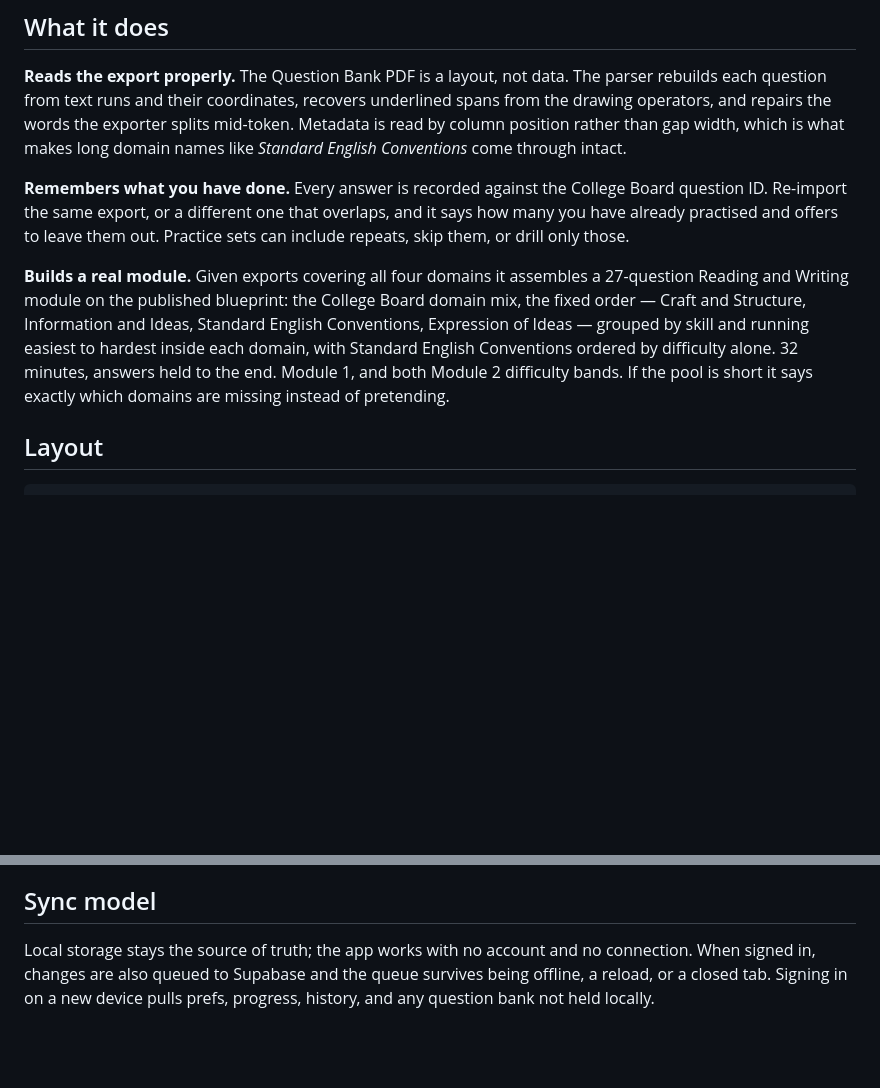
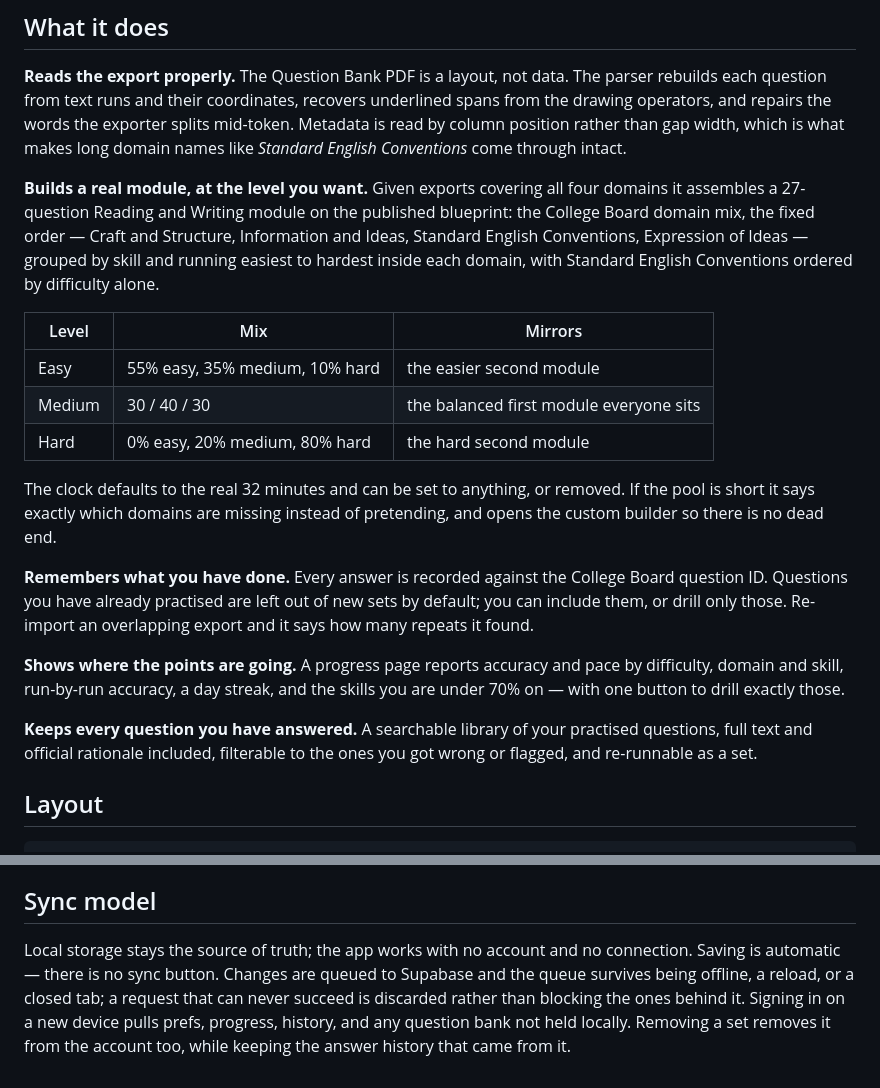
Before and after one commit to AvagHovhannisyann/sat, a Markdown page: README.md, 2 parts joined by grey strips. GitHub-like rendering; blank space fills up the shorter version.

Commit message:
Document practice levels, progress page and practised-question library

```diff
--- a/README.md
+++ b/README.md
@@ -17,19 +17,35 @@ splits mid-token. Metadata is read by column position rather than gap width,
 which is what makes long domain names like *Standard English Conventions* come
 through intact.
 
+**Builds a real module, at the level you want.** Given exports covering all four
+domains it assembles a 27-question Reading and Writing module on the published
+blueprint: the College Board domain mix, the fixed order — Craft and Structure,
+Information and Ideas, Standard English Conventions, Expression of Ideas —
+grouped by skill and running easiest to hardest inside each domain, with
+Standard English Conventions ordered by difficulty alone.
+
+| Level | Mix | Mirrors |
+|---|---|---|
+| Easy | 55% easy, 35% medium, 10% hard | the easier second module |
+| Medium | 30 / 40 / 30 | the balanced first module everyone sits |
+| Hard | 0% easy, 20% medium, 80% hard | the hard second module |
+
+The clock defaults to the real 32 minutes and can be set to anything, or removed.
+If the pool is short it says exactly which domains are missing instead of
+pretending, and opens the custom builder so there is no dead end.
+
 **Remembers what you have done.** Every answer is recorded against the College
-Board question ID. Re-import the same export, or a different one that overlaps,
-and it says how many you have already practised and offers to leave them out.
-Practice sets can include repeats, skip them, or drill only those.
+Board question ID. Questions you have already practised are left out of new
+sets by default; you can include them, or drill only those. Re-import an
+overlapping export and it says how many repeats it found.
 
-**Builds a real module.** Given exports covering all four domains it assembles a
-27-question Reading and Writing module on the published blueprint: the College
-Board domain mix, the fixed order — Craft and Structure, Information and Ideas,
-Standard English Conventions, Expression of Ideas — grouped by skill and running
-easiest to hardest inside each domain, with Standard English Conventions ordered
-by difficulty alone. 32 minutes, answers held to the end. Module 1, and both
-Module 2 difficulty bands. If the pool is short it says exactly which domains
-are missing instead of pretending.
+**Shows where the points are going.** A progress page reports accuracy and pace
+by difficulty, domain and skill, run-by-run accuracy, a day streak, and the
+skills you are under 70% on — with one button to drill exactly those.
+
+**Keeps every question you have answered.** A searchable library of your
+practised questions, full text and official rationale included, filterable to
+the ones you got wrong or flagged, and re-runnable as a set.
 
 ## Layout
 
@@ -71,6 +87,9 @@ instead of inflating the counts.
 ## Sync model
 
 Local storage stays the source of truth; the app works with no account and no
-connection. When signed in, changes are also queued to Supabase and the queue
-survives being offline, a reload, or a closed tab. Signing in on a new device
-pulls prefs, progress, history, and any question bank not held locally.
+connection. Saving is automatic — there is no sync button. Changes are queued to
+Supabase and the queue survives being offline, a reload, or a closed tab; a
+request that can never succeed is discarded rather than blocking the ones behind
+it. Signing in on a new device pulls prefs, progress, history, and any question
+bank not held locally. Removing a set removes it from the account too, while
+keeping the answer history that came from it.
```
